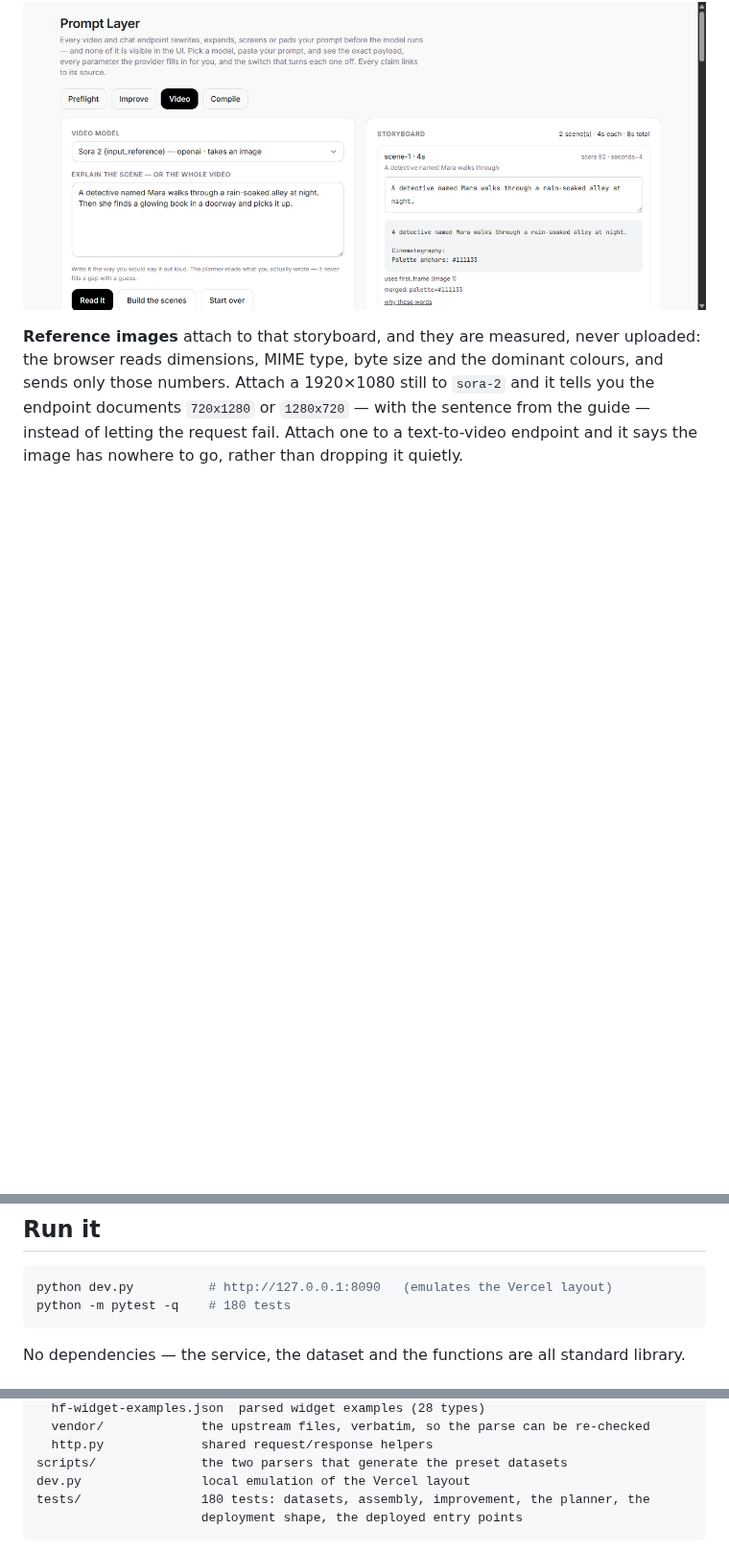
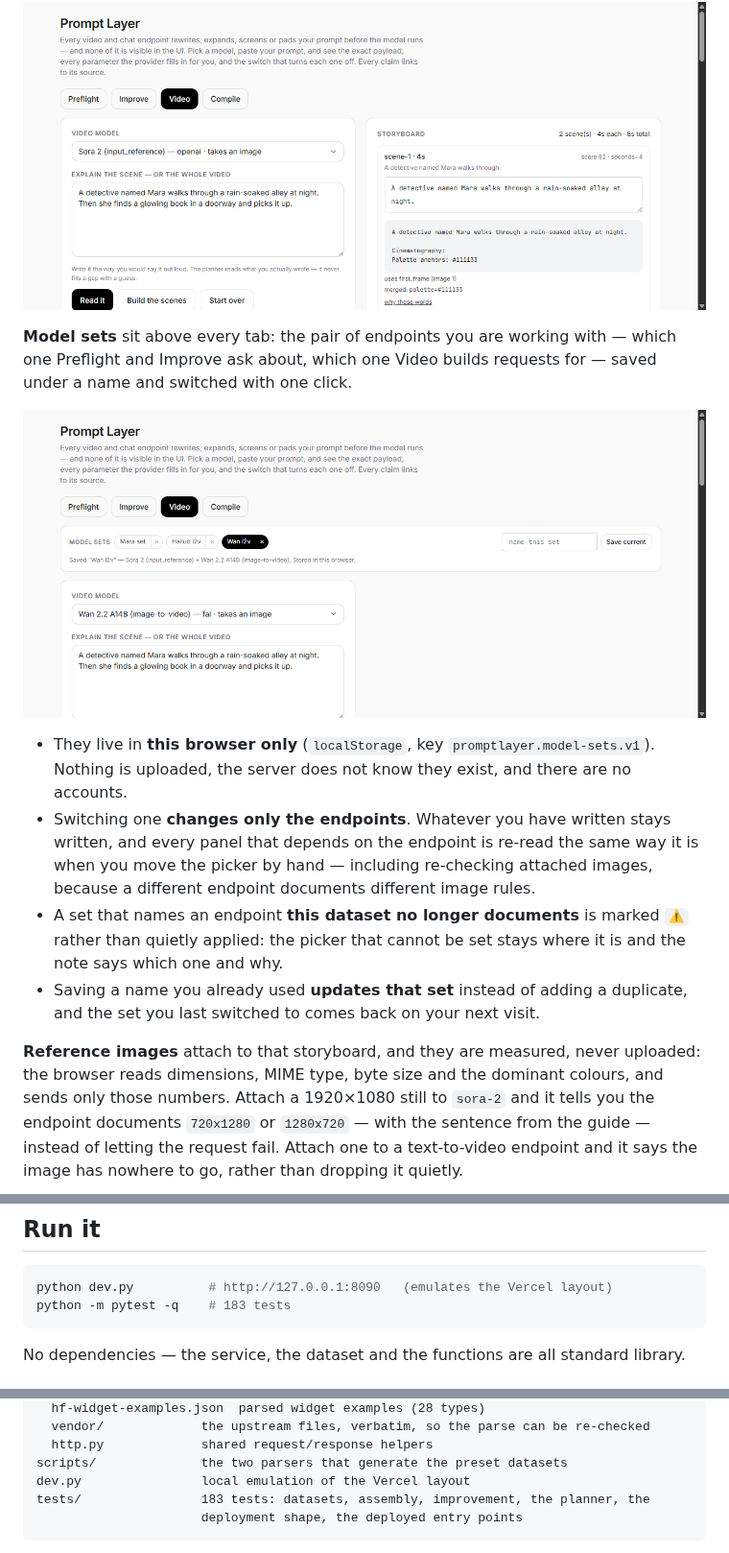
Before and after one commit to scar8969/prompt-layer, a Markdown page: README.md, 3 parts joined by grey strips. Shown at 96% size. Drawn GitHub-style; pictures changed too: docs/screenshot-model-sets.png (added); blank space fills up the shorter version.

````diff
--- a/README.md
+++ b/README.md
@@ -126,6 +126,25 @@ fix. So this tab is a conversation that ends in a storyboard:
 ![Prompt Layer — the Video tab: the reading of a concept, the questions it asks, two
 scenes with their prompts, and the request each one becomes](docs/screenshot-video.png)
 
+**Model sets** sit above every tab: the pair of endpoints you are working with —
+which one Preflight and Improve ask about, which one Video builds requests for —
+saved under a name and switched with one click.
+
+![Prompt Layer — the model-set bar: two saved sets, the live one filled in, and the
+note saying what was applied](docs/screenshot-model-sets.png)
+
+- They live in **this browser only** (`localStorage`, key `promptlayer.model-sets.v1`).
+  Nothing is uploaded, the server does not know they exist, and there are no accounts.
+- Switching one **changes only the endpoints**. Whatever you have written stays
+  written, and every panel that depends on the endpoint is re-read the same way it is
+  when you move the picker by hand — including re-checking attached images, because a
+  different endpoint documents different image rules.
+- A set that names an endpoint **this dataset no longer documents** is marked `⚠`
+  rather than quietly applied: the picker that cannot be set stays where it is and the
+  note says which one and why.
+- Saving a name you already used **updates that set** instead of adding a duplicate,
+  and the set you last switched to comes back on your next visit.
+
 **Reference images** attach to that storyboard, and they are measured, never
 uploaded: the browser reads dimensions, MIME type, byte size and the dominant
 colours, and sends only those numbers. Attach a 1920×1080 still to `sora-2` and it
@@ -210,7 +229,7 @@ curl -s -X POST localhost:8090/api/video -H 'Content-Type: application/json' \
 
 ```bash
 python dev.py          # http://127.0.0.1:8090   (emulates the Vercel layout)
-python -m pytest -q    # 180 tests
+python -m pytest -q    # 183 tests
 ```
 
 No dependencies — the service, the dataset and the functions are all standard
@@ -276,7 +295,7 @@ promptlayer/
   http.py             shared request/response helpers
 scripts/              the two parsers that generate the preset datasets
 dev.py                local emulation of the Vercel layout
-tests/                180 tests: datasets, assembly, improvement, the planner, the
+tests/                183 tests: datasets, assembly, improvement, the planner, the
                       deployment shape, the deployed entry points
 ```
 
````
Also changed, not shown: 1 other file.
